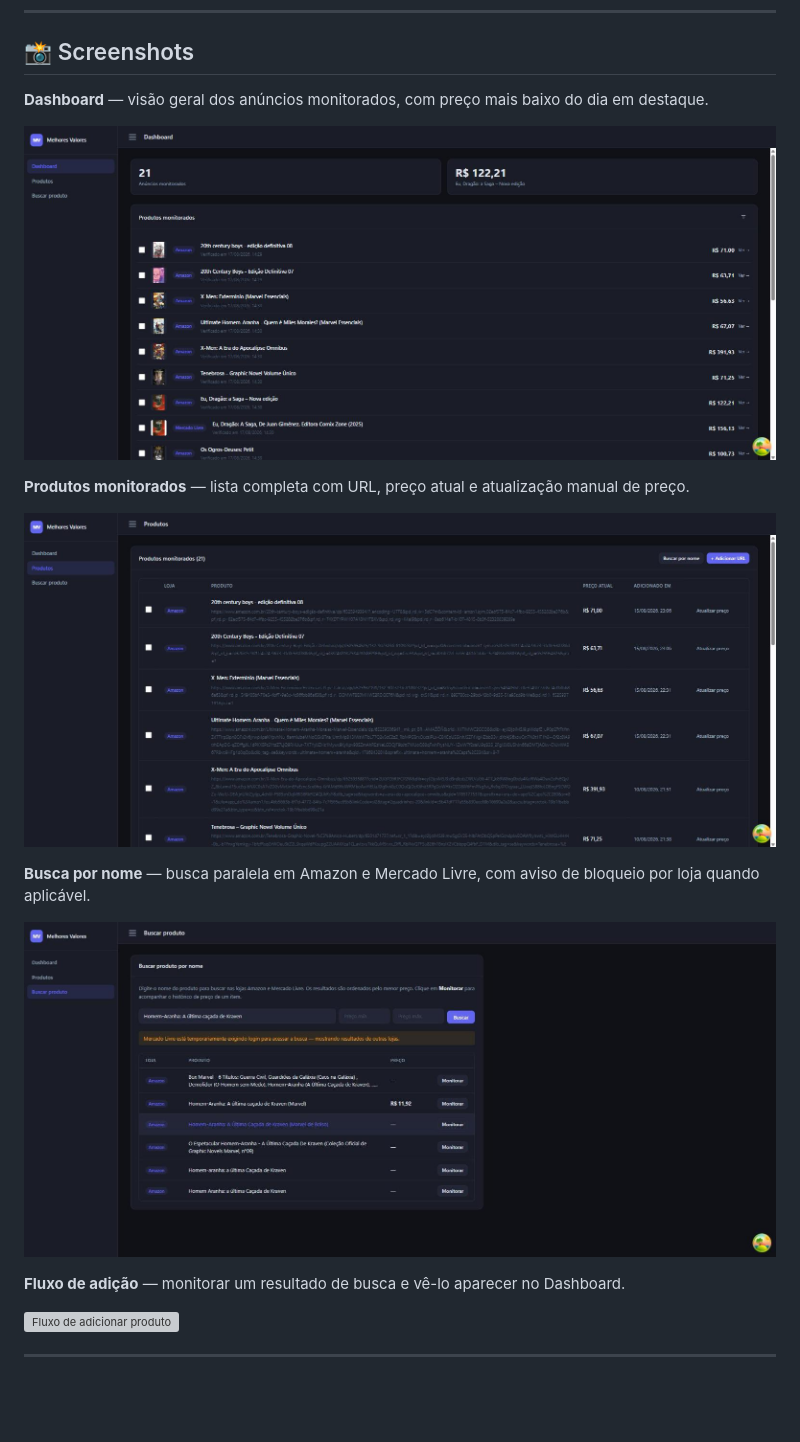
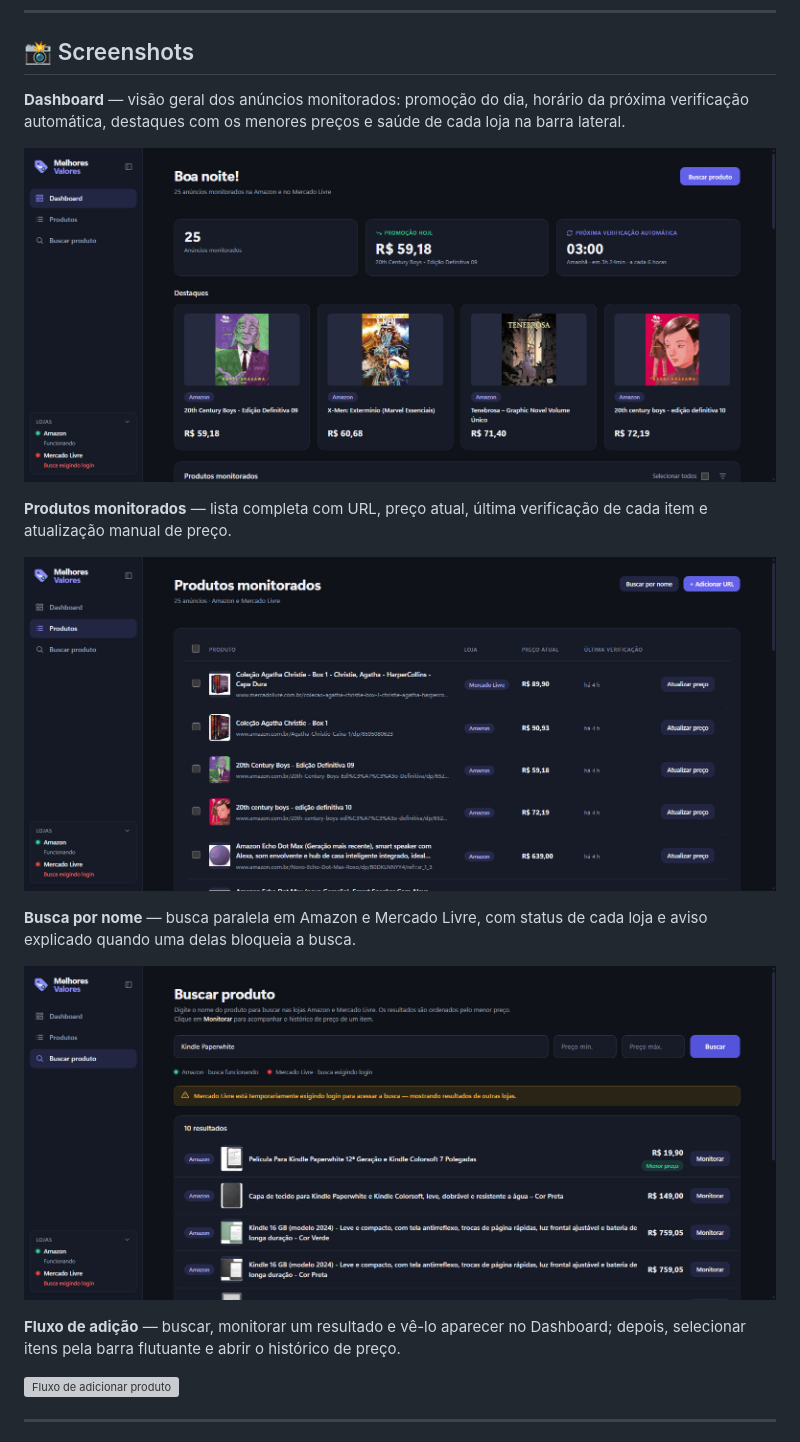
Before and after one commit to LadonGx/Melhores_Valores, a Markdown page: README.md, the part around the change. Rendered like a GitHub page; pictures changed too: docs/screenshots/dashboard.jpg, docs/screenshots/products.jpg, docs/screenshots/search-results.jpg; blank space fills up the shorter version; grey boxes are pictures that could not be loaded.

Commit message:
docs: novas imagens e GIF do README com a nova aparência
Prints de Dashboard, Produtos e Busca refeitos na nova interface e GIF do fluxo buscar → monitorar → Dashboard, incluindo seleção com barra flutuante e histórico de preço. Legendas atualizadas.

```diff
--- a/README.md
+++ b/README.md
@@ -12,19 +12,19 @@ O **Melhores Valores** é composto por um backend em Python (FastAPI + Celery) r
 
 ## 📸 Screenshots
 
-**Dashboard** — visão geral dos anúncios monitorados, com preço mais baixo do dia em destaque.
+**Dashboard** — visão geral dos anúncios monitorados: promoção do dia, horário da próxima verificação automática, destaques com os menores preços e saúde de cada loja na barra lateral.
 
 ![Dashboard](docs/screenshots/dashboard.jpg)
 
-**Produtos monitorados** — lista completa com URL, preço atual e atualização manual de preço.
+**Produtos monitorados** — lista completa com URL, preço atual, última verificação de cada item e atualização manual de preço.
 
 ![Produtos](docs/screenshots/products.jpg)
 
-**Busca por nome** — busca paralela em Amazon e Mercado Livre, com aviso de bloqueio por loja quando aplicável.
+**Busca por nome** — busca paralela em Amazon e Mercado Livre, com status de cada loja e aviso explicado quando uma delas bloqueia a busca.
 
 ![Busca de produtos](docs/screenshots/search-results.jpg)
 
-**Fluxo de adição** — monitorar um resultado de busca e vê-lo aparecer no Dashboard.
+**Fluxo de adição** — buscar, monitorar um resultado e vê-lo aparecer no Dashboard; depois, selecionar itens pela barra flutuante e abrir o histórico de preço.
 
 ![Fluxo de adicionar produto](docs/screenshots/add-product-flow.gif)
 
```
Also changed, not shown: 1 other file.
